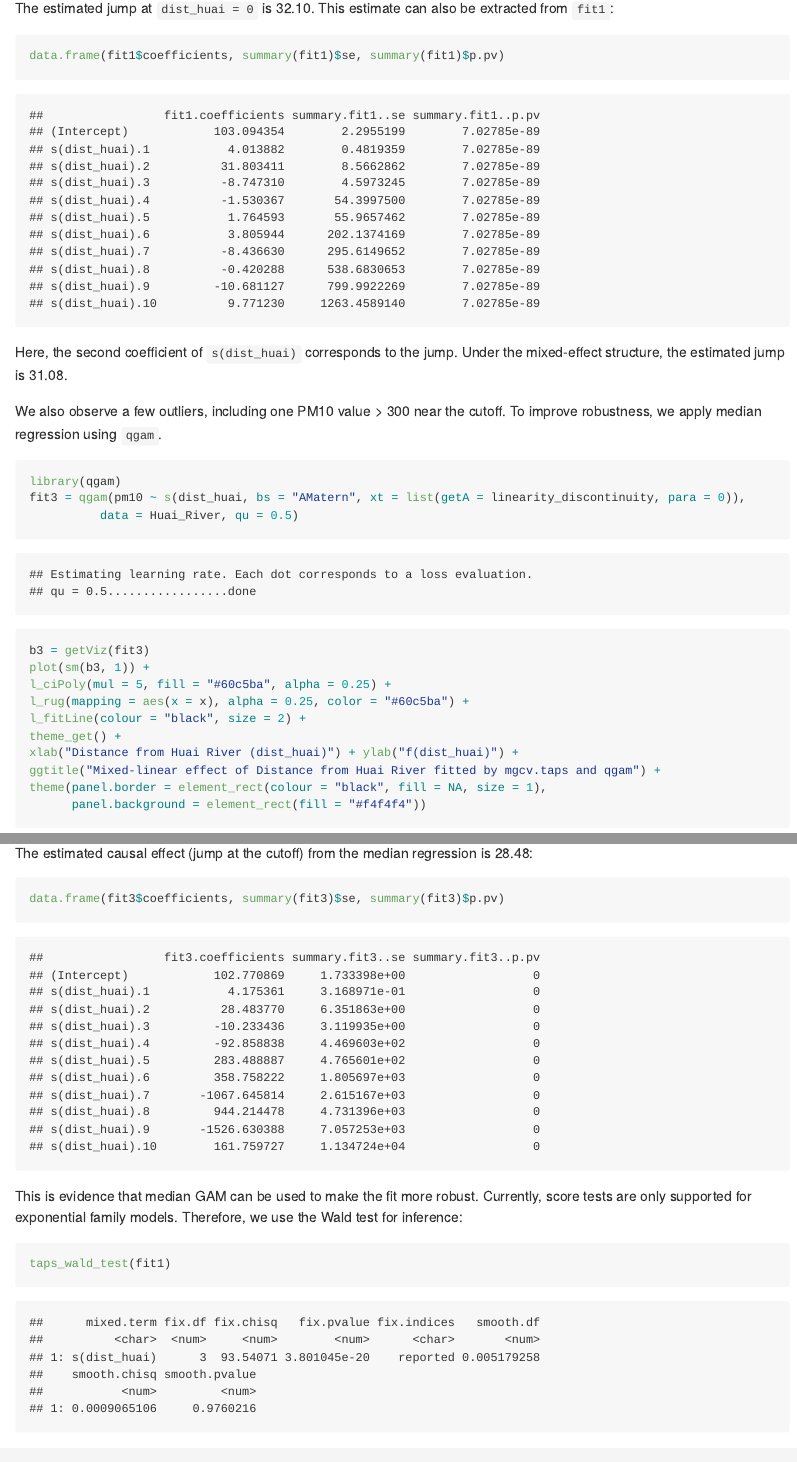
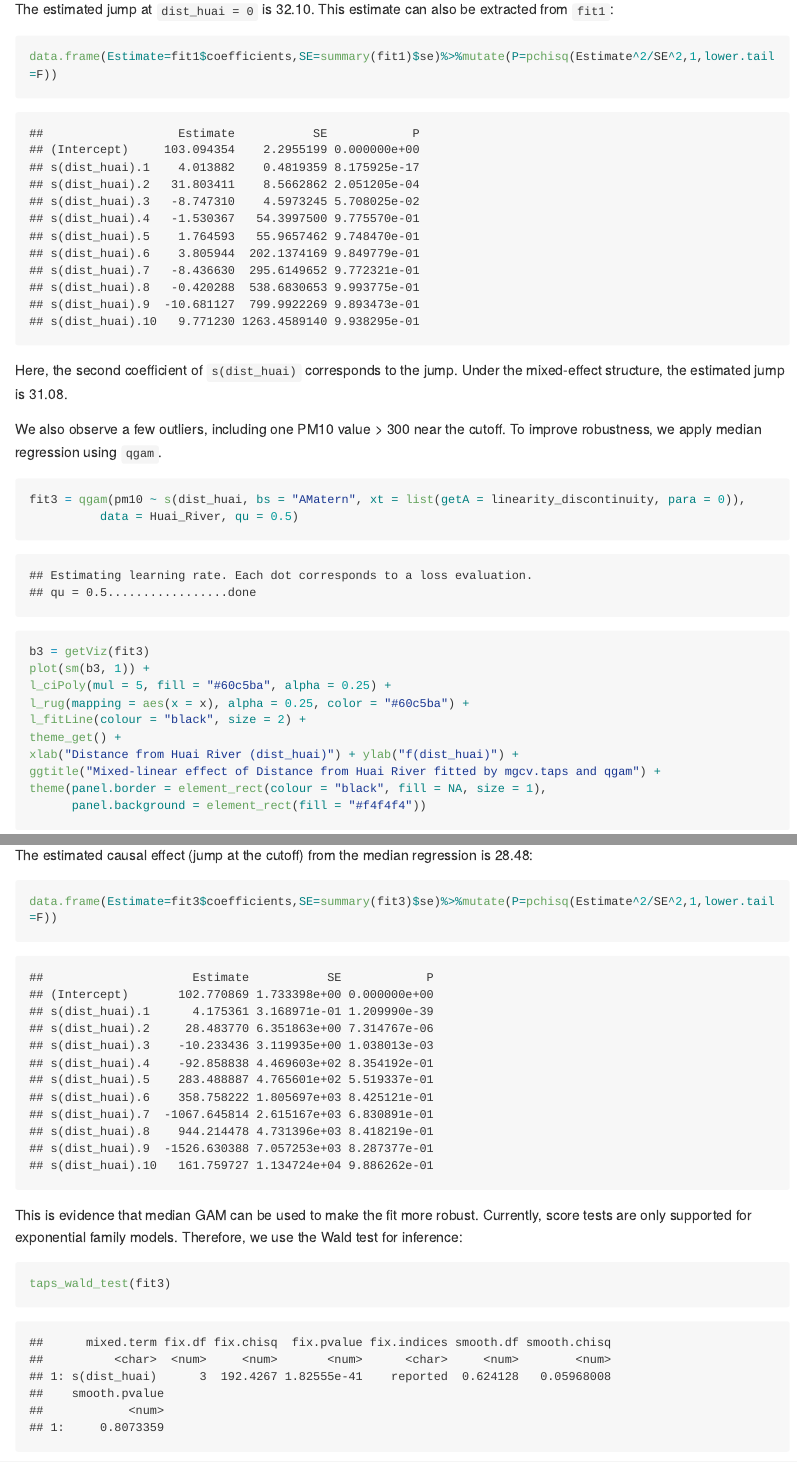
Before and after one commit to harryyiheyang/mgcv.taps, an R Markdown document (README.Rmd): the page in a window 1100 px wide, from 6640 px down before the commit and from 6680 px down after it, so that both start at the same text, and a second part further down, joined at a grey line. The pictures show the output file README.md that the author committed with the source, drawn offline in the style of GitHub; long lines of code are wrapped.

Commit message:
Update data and example

````diff
--- a/README.Rmd
+++ b/README.Rmd
@@ -170,13 +172,12 @@ summary(fit2)
 ```
 The estimated jump at `dist_huai = 0` is 32.10. This estimate can also be extracted from `fit1`:
 ```{r}
-data.frame(fit1$coefficients, summary(fit1)$se, summary(fit1)$p.pv)
+data.frame(Estimate=fit1$coefficients,SE=summary(fit1)$se)%>%mutate(P=pchisq(Estimate^2/SE^2,1,lower.tail=F))
 ```
 Here, the second coefficient of `s(dist_huai)` corresponds to the jump. Under the mixed-effect structure, the estimated jump is 31.08.
 
 We also observe a few outliers, including one PM10 value > 300 near the cutoff. To improve robustness, we apply median regression using `qgam`.
 ```{r,message=F,warning=F}
-library(qgam)
 fit3 = qgam(pm10 ~ s(dist_huai, bs = "AMatern", xt = list(getA = linearity_discontinuity, para = 0)),
           data = Huai_River, qu = 0.5)
 b3 = getViz(fit3)
@@ -193,12 +194,12 @@ theme(panel.border = element_rect(colour = "black", fill = NA, size = 1),
 
 The estimated causal effect (jump at the cutoff) from the median regression is 28.48:
 ```{r}
-data.frame(fit3$coefficients, summary(fit3)$se, summary(fit3)$p.pv)
+data.frame(Estimate=fit3$coefficients,SE=summary(fit3)$se)%>%mutate(P=pchisq(Estimate^2/SE^2,1,lower.tail=F))
 ```
 This is evidence that median GAM can be used to make the fit more robust. Currently, score tests are only supported for exponential family models. Therefore, we use the Wald test for inference:
 
 ```{r}
-taps_wald_test(fit1)
+taps_wald_test(fit3)
 ```
 The results continue to support the linearity discontinuity structure.
 
````
Also changed, not shown: README.md, README.Rmd (4 more changed lines).
